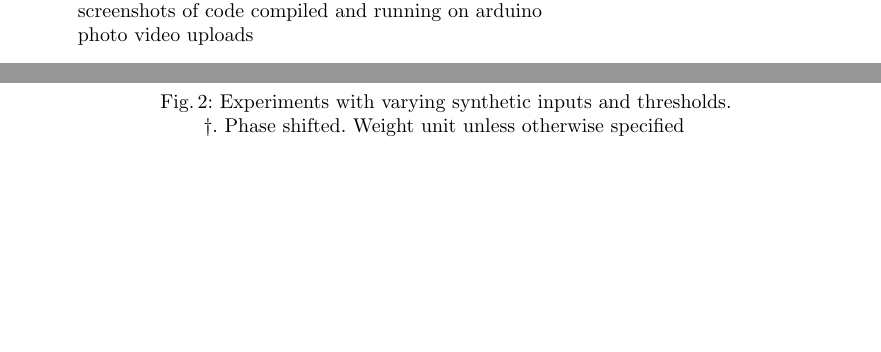
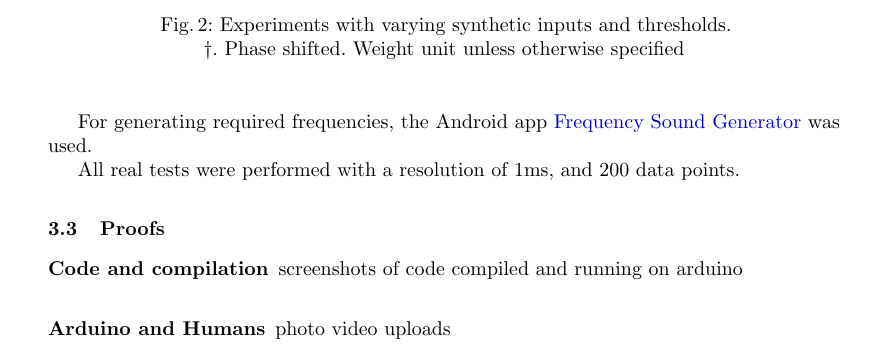
Before and after one commit to sankalpgambhir/ardio, a LaTeX thesis (doc/main.tex, which reads doc/results.tex): two parts of pages 6 and 7 of 8 before the commit and part of page 7 of 9 after it, the two joined at a grey line, cut so that both start at the same text, the shorter picture padded with empty space. Compiled offline with pdfLaTeX.

Commit message:
Proofs skeleton

```diff
--- a/doc/results.tex
+++ b/doc/results.tex
@@ -103,6 +106,12 @@ Arduino would, with roughly half probability, run out of memory. It may be
 dependent on buffering of incoming packets. Buffering just a few more packets
 may have been pushing it over the edge.
 
+For generating required frequencies, the Android app
+\href{https://play.google.com/store/apps/details?id=com.luxdelux.frequencygenerator}{Frequency
+Sound Generator} was used.
+
+All real tests were performed with a resolution of 1ms, and 200 data points.
+
 \begin{figure}[ht]
     \centering
     \def\arraystretch{1.5}
@@ -126,6 +135,12 @@ may have been pushing it over the edge.
 
 \end{figure}
 
+\subsection{Proofs}
+
+\subsubsection{Code and compilation}
+
 screenshots of code compiled and running on arduino
 
+\subsubsection{Arduino and Humans}
+
 photo video uploads
```
Also changed, not shown: doc/results.tex (5 more changed lines).
